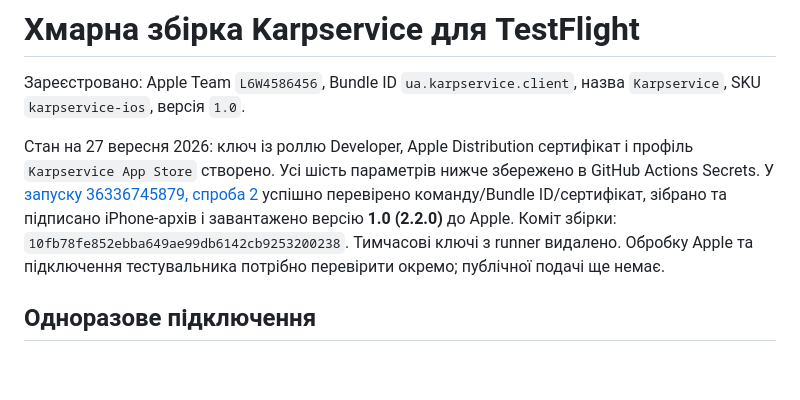
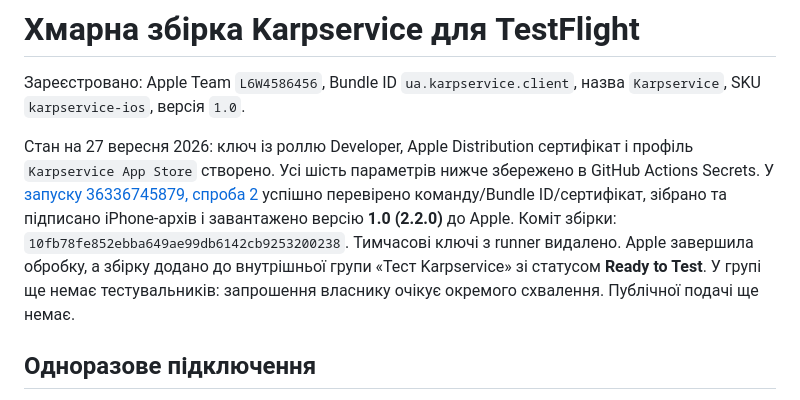
Before and after one commit to venyast31-cmyk/karpservice, a Markdown page: mobile/app-store/TESTFLIGHT.md, the part around the change. Drawn GitHub-style; blank space fills up the shorter version.

Commit message:
Confirm Apple processing and internal TestFlight build readiness [skip ci]

```diff
--- a/mobile/app-store/TESTFLIGHT.md
+++ b/mobile/app-store/TESTFLIGHT.md
@@ -2,7 +2,7 @@
 
 Зареєстровано: Apple Team `L6W4586456`, Bundle ID `ua.karpservice.client`, назва `Karpservice`, SKU `karpservice-ios`, версія `1.0`.
 
-Стан на 27 вересня 2026: ключ із роллю Developer, Apple Distribution сертифікат і профіль `Karpservice App Store` створено. Усі шість параметрів нижче збережено в GitHub Actions Secrets. У [запуску 36336745879, спроба 2](https://github.com/venyast31-cmyk/karpservice/actions/runs/36336745879) успішно перевірено команду/Bundle ID/сертифікат, зібрано та підписано iPhone-архів і завантажено версію **1.0 (2.2.0)** до Apple. Коміт збірки: `10fb78fe852ebba649ae99db6142cb9253200238`. Тимчасові ключі з runner видалено. Обробку Apple та підключення тестувальника потрібно перевірити окремо; публічної подачі ще немає.
+Стан на 27 вересня 2026: ключ із роллю Developer, Apple Distribution сертифікат і профіль `Karpservice App Store` створено. Усі шість параметрів нижче збережено в GitHub Actions Secrets. У [запуску 36336745879, спроба 2](https://github.com/venyast31-cmyk/karpservice/actions/runs/36336745879) успішно перевірено команду/Bundle ID/сертифікат, зібрано та підписано iPhone-архів і завантажено версію **1.0 (2.2.0)** до Apple. Коміт збірки: `10fb78fe852ebba649ae99db6142cb9253200238`. Тимчасові ключі з runner видалено. Apple завершила обробку, а збірку додано до внутрішньої групи «Тест Karpservice» зі статусом **Ready to Test**. У групі ще немає тестувальників: запрошення власнику очікує окремого схвалення. Публічної подачі ще немає.
 
 ## Одноразове підключення
 
```
Also changed, not shown: mobile/app-store/RELEASE.md (+1 -1 lines), mobile/app-store/VALIDATION.md (+1 -1 lines).
